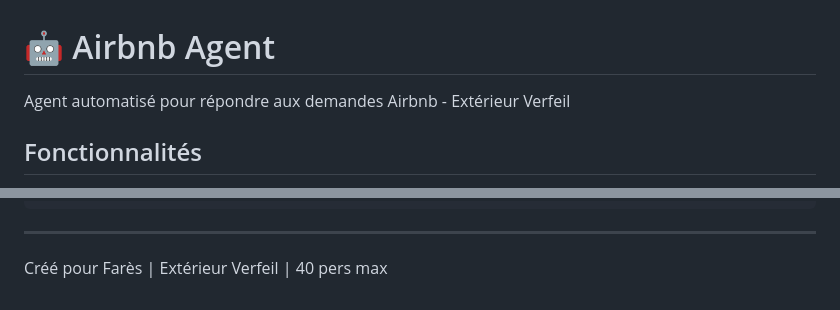
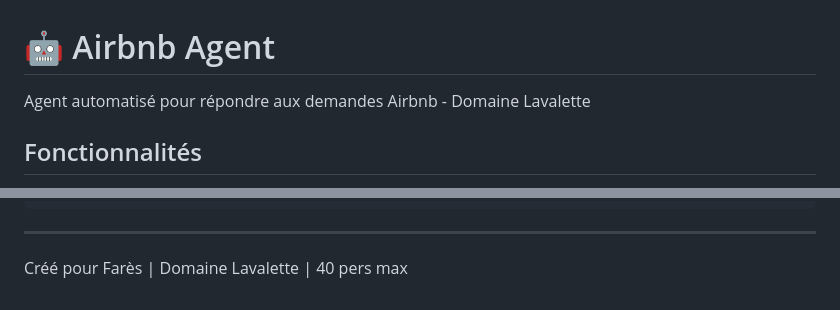
Before and after one commit to farescrbs/airbnb-agent-dashboard, a Markdown page: README.md, 2 parts joined by grey strips. Rendered like a GitHub page.

Commit message:
Update location reference in README

```diff
--- a/README.md
+++ b/README.md
@@ -1,6 +1,6 @@
 # 🤖 Airbnb Agent
 
-Agent automatisé pour répondre aux demandes Airbnb - Extérieur Verfeil
+Agent automatisé pour répondre aux demandes Airbnb - Domaine Lavalette
 
 ## Fonctionnalités
 
@@ -122,4 +122,4 @@ airbnb-agent/
 
 ---
 
-Créé pour Farès | Extérieur Verfeil | 40 pers max
+Créé pour Farès | Domaine Lavalette | 40 pers max
```
